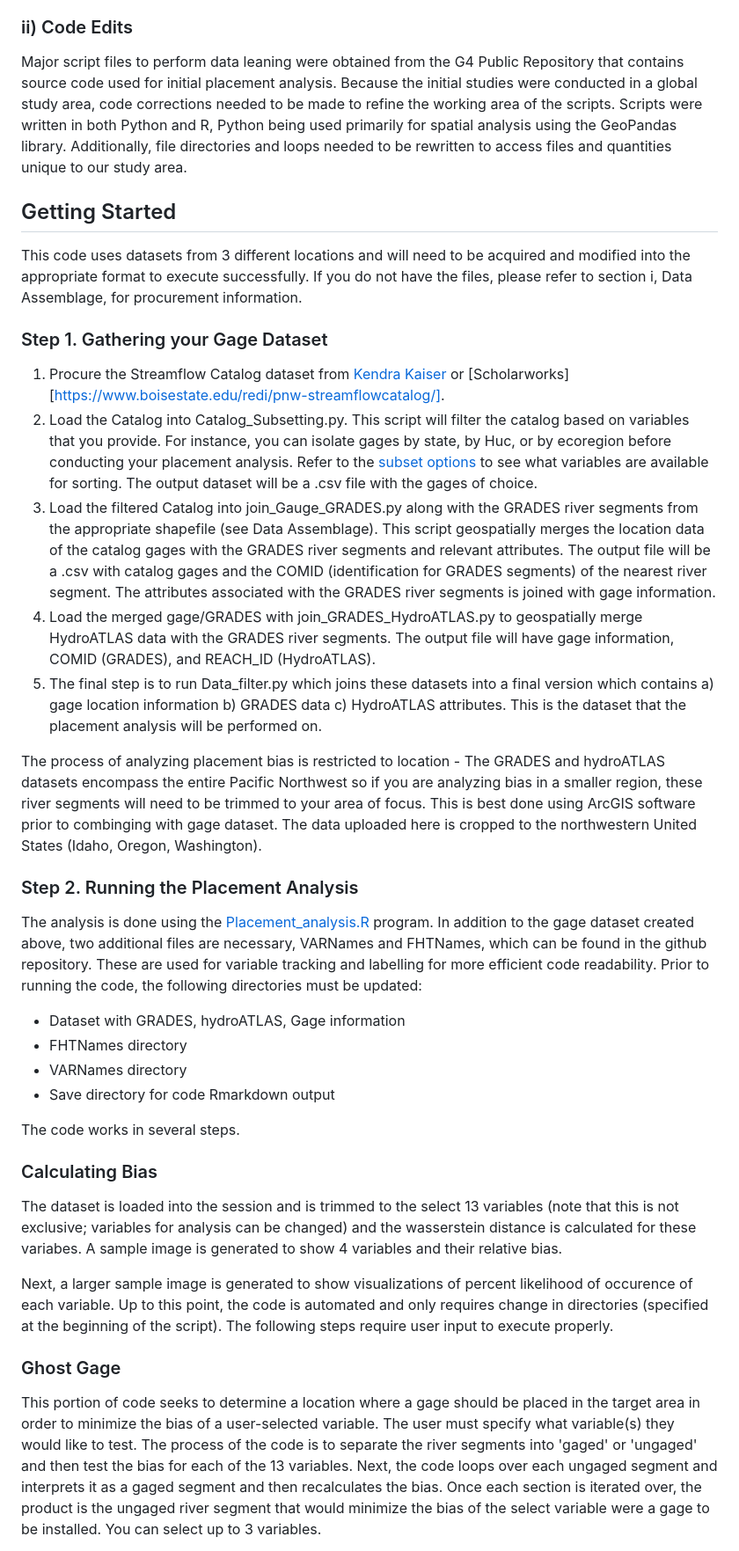
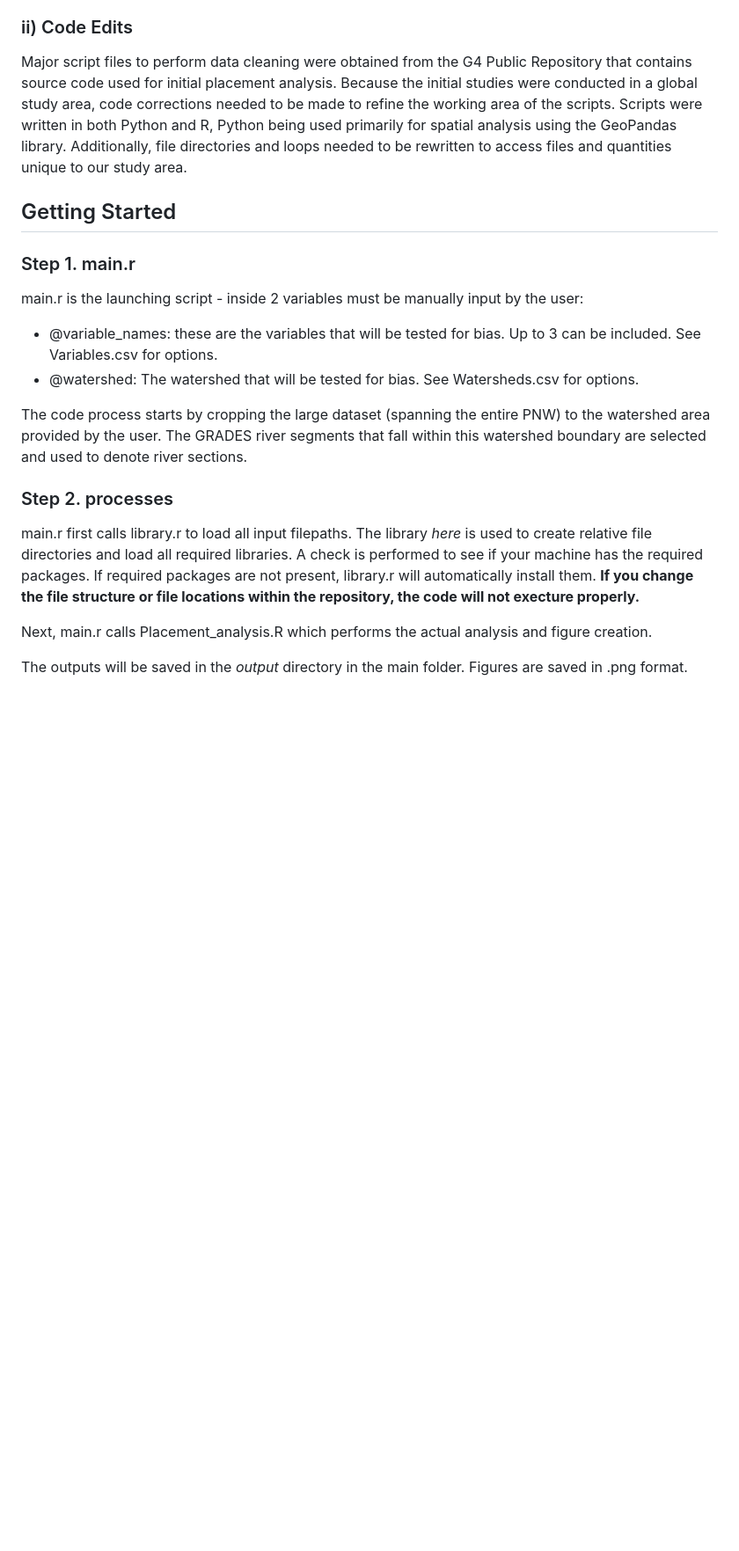
Before and after one commit to AppliedHydro/Gage-Bias-, a Markdown page: README.md, the part around one of its changes. Shown at 88% size. Drawn GitHub-style; blank space fills up the shorter version.

```diff
--- a/README.md
+++ b/README.md
@@ -41,34 +41,23 @@ To combine the datasets accurately, GeoPandas was used to create a series of poi
 The source material for our gage locations is from the [Streamflow Catalog](https://github.com/AppliedHydro/StreamflowCatalog). Data was procurred in excel format (.xlsx) and represents the most up-to-date version of the catalog, 9/7/2023, with approximately 36,000 streamflow gages and location data. For the purposes of this study, the dataset was trimmed to include only relevent variables.
 
 ### ii) Code Edits
-Major script files to perform data leaning were obtained from the G4 Public Repository that contains source code used for initial placement analysis. Because the initial studies were conducted in a global study area, code corrections needed to be made to refine the working area of the scripts. Scripts were written in both Python and R, Python being used primarily for spatial analysis using the GeoPandas library. Additionally, file directories and loops needed to be rewritten to access files and quantities unique to our study area.
+Major script files to perform data cleaning were obtained from the G4 Public Repository that contains source code used for initial placement analysis. Because the initial studies were conducted in a global study area, code corrections needed to be made to refine the working area of the scripts. Scripts were written in both Python and R, Python being used primarily for spatial analysis using the GeoPandas library. Additionally, file directories and loops needed to be rewritten to access files and quantities unique to our study area.
 
 ## Getting Started
-This code uses datasets from 3 different locations and will need to be acquired and modified into the appropriate format to execute successfully. If you do not have the files, please refer to section i, Data Assemblage, for procurement information.
 
-### Step 1. Gathering your Gage Dataset
-1. Procure the Streamflow Catalog dataset from [Kendra Kaiser](kendrakaiser@boisestate.edu) or [Scholarworks][https://www.boisestate.edu/redi/pnw-streamflowcatalog/].
-2. Load the Catalog into Catalog_Subsetting.py. This script will filter the catalog based on variables that you provide. For instance, you can isolate gages by state, by Huc, or by ecoregion before conducting your placement analysis. Refer to the [subset options](https://github.com/AppliedHydro/Gage-Bias-/blob/master/subset_options.xlsx) to see what variables are available for sorting. The output dataset will be a .csv file with the gages of choice.
-3. Load the filtered Catalog into join_Gauge_GRADES.py along with the GRADES river segments from the appropriate shapefile (see Data Assemblage). This script geospatially merges the location data of the catalog gages with the GRADES river segments and relevant attributes. The output file will be a .csv with catalog gages and the COMID (identification for GRADES segments) of the nearest river segment. The attributes associated with the GRADES river segments is joined with gage information.
-4. Load the merged gage/GRADES with join_GRADES_HydroATLAS.py to geospatially merge HydroATLAS data with the GRADES river segments. The output file will have gage information, COMID (GRADES), and REACH_ID (HydroATLAS).
-5. The final step is to run Data_filter.py which joins these datasets into a final version which contains a) gage location information b) GRADES data c) HydroATLAS attributes. This is the dataset that the placement analysis will be performed on.
 
-The process of analyzing placement bias is restricted to location - The GRADES and hydroATLAS datasets encompass the entire Pacific Northwest so if you are analyzing bias in a smaller region, these river segments will need to be trimmed to your area of focus. This is best done using ArcGIS software prior to combinging with gage dataset. The data uploaded here is cropped to the northwestern United States (Idaho, Oregon, Washington).
+### Step 1. main.r
+main.r is the launching script - inside 2 variables must be manually input by the user:
 
-### Step 2. Running the Placement Analysis
-The analysis is done using the [Placement_analysis.R](https://github.com/AppliedHydro/Gage-Bias-/blob/master/Placement_analysis.R) program. In addition to the gage dataset created above, two additional files are necessary, VARNames and FHTNames, which can be found in the github repository. These are used for variable tracking and labelling for more efficient code readability. Prior to running the code, the following directories must be updated:
-* Dataset with GRADES, hydroATLAS, Gage information
-* FHTNames directory
-* VARNames directory
-* Save directory for code Rmarkdown output
+* @variable_names: these are the variables that will be tested for bias. Up to 3 can be included. See Variables.csv for options.
+* @watershed: The watershed that will be tested for bias. See Watersheds.csv for options.
 
-The code works in several steps.
+The code process starts by cropping the large dataset (spanning the entire PNW) to the watershed area provided by the user. The GRADES river segments that fall within this watershed boundary are selected and used to denote river sections.
 
-### Calculating Bias
-The dataset is loaded into the session and is trimmed to the select 13 variables (note that this is not exclusive; variables for analysis can be changed) and the wasserstein distance is calculated for these variabes. A sample image is generated to show 4 variables and their relative bias.
+### Step 2. processes
+main.r first calls library.r to load all input filepaths. The library *here* is used to create relative file directories and load all required libraries. A check is performed to see if your machine has the required packages. If required packages are not present, library.r will automatically install them. **If you change the file structure or file locations within the repository, the code will not execture properly.**
 
-Next, a larger sample image is generated to show visualizations of percent likelihood of occurence of each variable. Up to this point, the code is automated and only requires change in directories (specified at the beginning of the script). The following steps require user input to execute properly.
+Next, main.r calls Placement_analysis.R which performs the actual analysis and figure creation.
 
-### Ghost Gage
-This portion of code seeks to determine a location where a gage should be placed in the target area in order to minimize the bias of a user-selected variable. The user must specify what variable(s) they would like to test. The process of the code is to separate the river segments into 'gaged' or 'ungaged' and then test the bias for each of the 13 variables. Next, the code loops over each ungaged segment and interprets it as a gaged segment and then recalculates the bias. Once each section is iterated over, the product is the ungaged river segment that would minimize the bias of the select variable were a gage to be installed. You can select up to 3 variables.
+The outputs will be saved in the *output* directory in the main folder. Figures are saved in .png format.
 
```
Also changed, not shown: other parts of README.md (+1 -3 lines).
